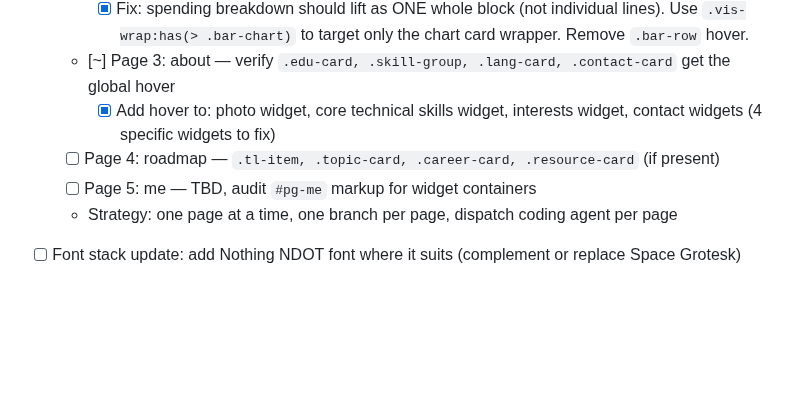
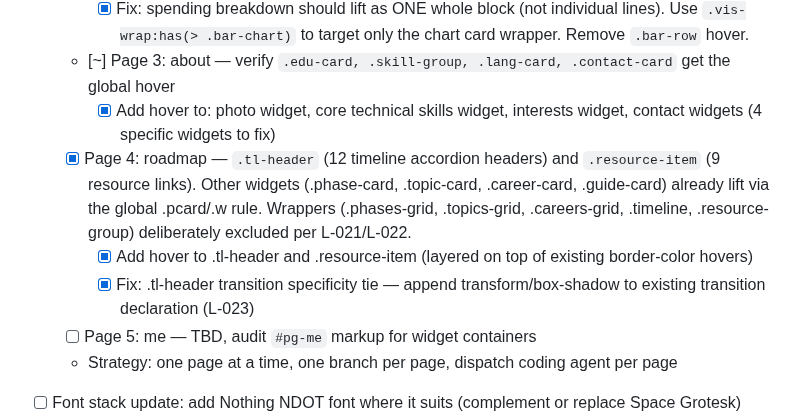
Before and after one commit to vkkatariya/vkkatariya.github.io, a Markdown page: tasks/todo.md, the part around the change. Drawn GitHub-style; blank space fills up the shorter version.

Commit message:
chore(tasks): mark Page 4 (roadmap) pop-out hover complete in todo.md

```diff
--- a/tasks/todo.md
+++ b/tasks/todo.md
@@ -23,7 +23,9 @@
     - [x] Fix: spending breakdown should lift as ONE whole block (not individual lines). Use `.vis-wrap:has(> .bar-chart)` to target only the chart card wrapper. Remove `.bar-row` hover.
   - [~] Page 3: about — verify `.edu-card, .skill-group, .lang-card, .contact-card` get the global hover
     - [x] Add hover to: photo widget, core technical skills widget, interests widget, contact widgets (4 specific widgets to fix)
-  - [ ] Page 4: roadmap — `.tl-item, .topic-card, .career-card, .resource-card` (if present)
+  - [x] Page 4: roadmap — `.tl-header` (12 timeline accordion headers) and `.resource-item` (9 resource links). Other widgets (.phase-card, .topic-card, .career-card, .guide-card) already lift via the global .pcard/.w rule. Wrappers (.phases-grid, .topics-grid, .careers-grid, .timeline, .resource-group) deliberately excluded per L-021/L-022.
+    - [x] Add hover to .tl-header and .resource-item (layered on top of existing border-color hovers)
+    - [x] Fix: .tl-header transition specificity tie — append transform/box-shadow to existing transition declaration (L-023)
   - [ ] Page 5: me — TBD, audit `#pg-me` markup for widget containers
   - Strategy: one page at a time, one branch per page, dispatch coding agent per page
 - [ ] Font stack update: add Nothing NDOT font where it suits (complement or replace Space Grotesk)
```
